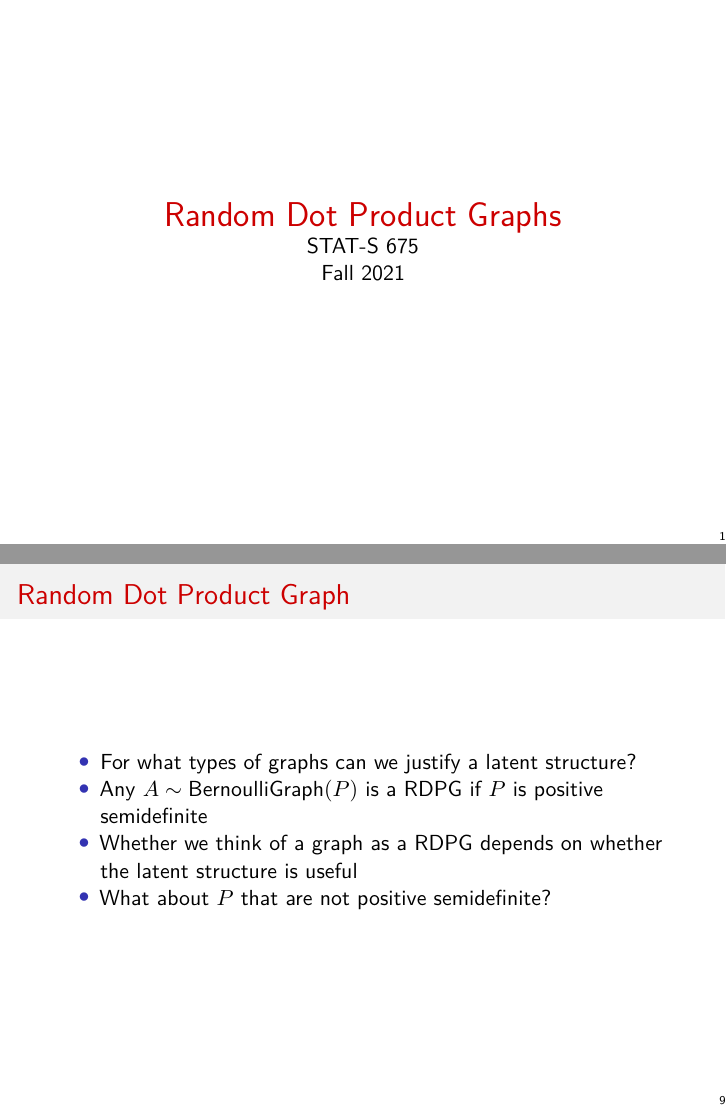
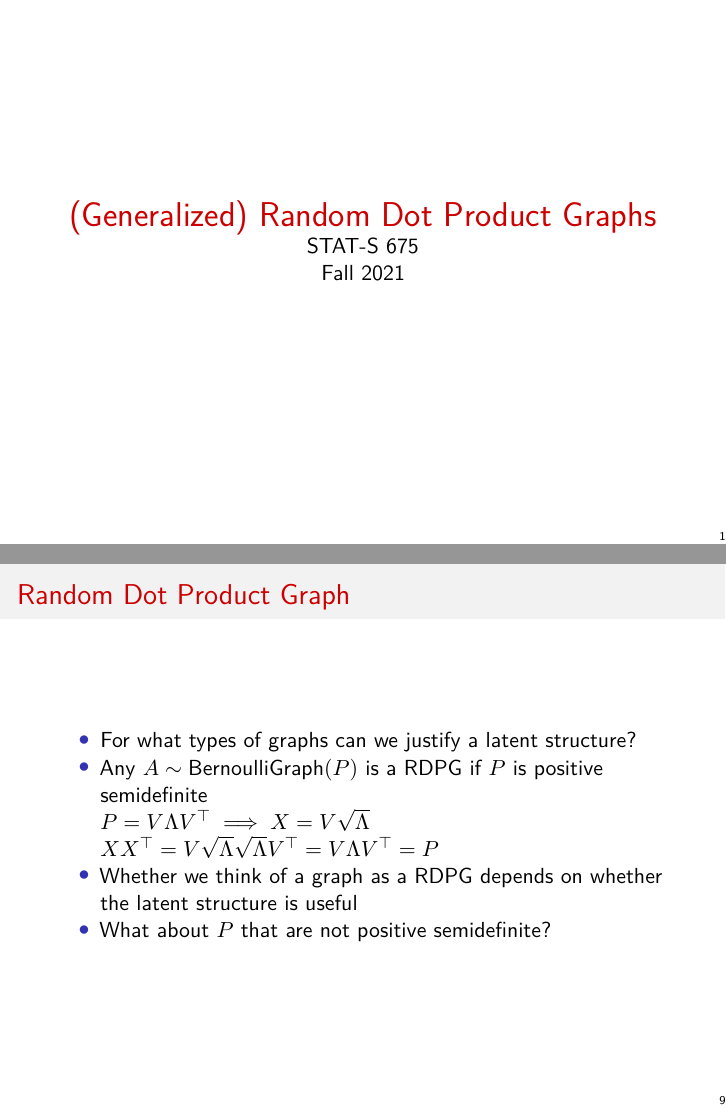
Before and after one commit to johneverettkoo/pabm-grdpg, an R Markdown document (s675/rdpg.Rmd): pages 1 and 9 of 13, joined at a grey line. Rendered offline with R 4.5, knitr and Pandoc, then LaTeX, with nearby package versions; some code elsewhere in the file could not run offline.

Commit message:
minor tweaks to slides

```diff
--- a/s675/rdpg.Rmd
+++ b/s675/rdpg.Rmd
@@ -42,7 +42,7 @@ source('~/dev/pabm-grdpg/functions.R')
 
 \LARGE
 
-\textcolor{darkred}{Random Dot Product Graphs}
+\textcolor{darkred}{(Generalized) Random Dot Product Graphs}
 
 \normalsize
 
@@ -247,6 +247,8 @@ plot(Xhat, col = z * 2, asp = 1, main = 'ASE')
 
 * For what types of graphs can we justify a latent structure?
 * Any $A \sim \BG(P)$ is a RDPG if $P$ is positive semidefinite
+$P = V \Lambda V^\top \implies X = V \sqrt{\Lambda}$
+$X X^\top = V \sqrt{\Lambda} \sqrt{\Lambda} V^\top = V \Lambda V^\top = P$
 * Whether we think of a graph as a RDPG depends on whether the latent structure is useful
 * What about $P$ that are not positive semidefinite?
 
```
Also changed, not shown: s675/rdpg.pdf.
